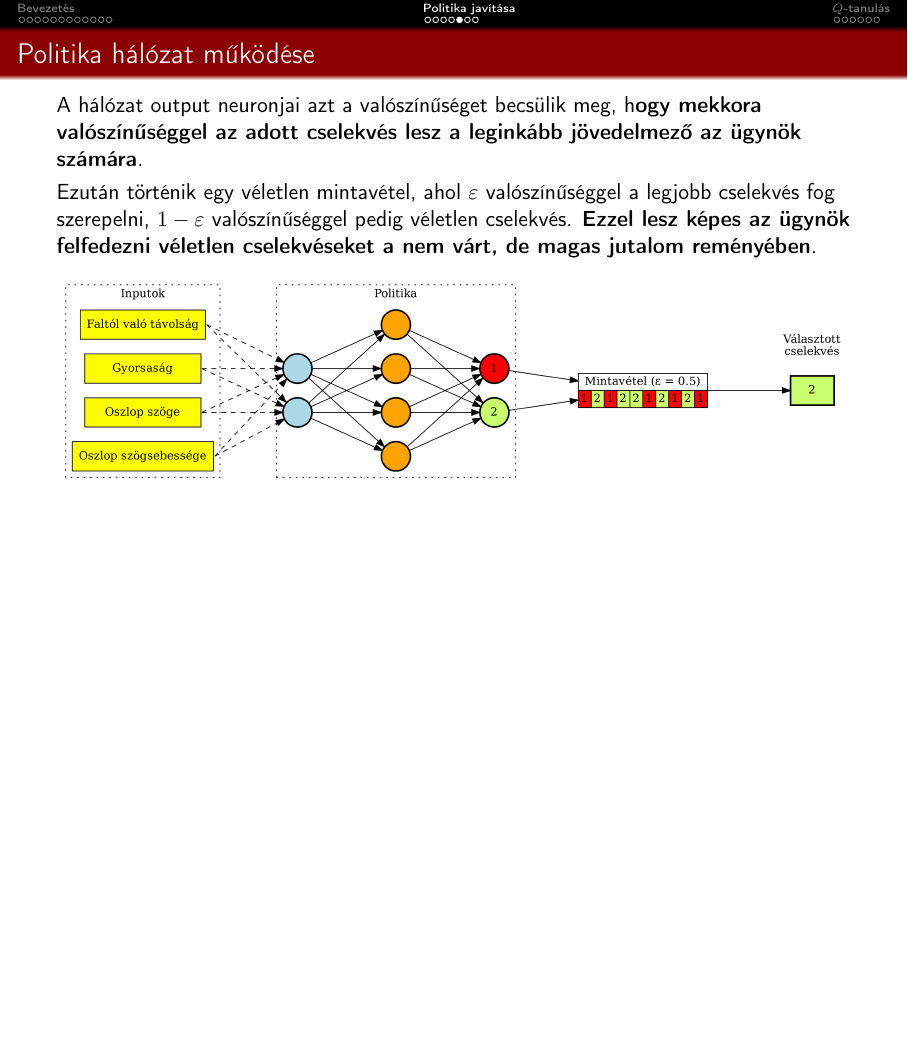
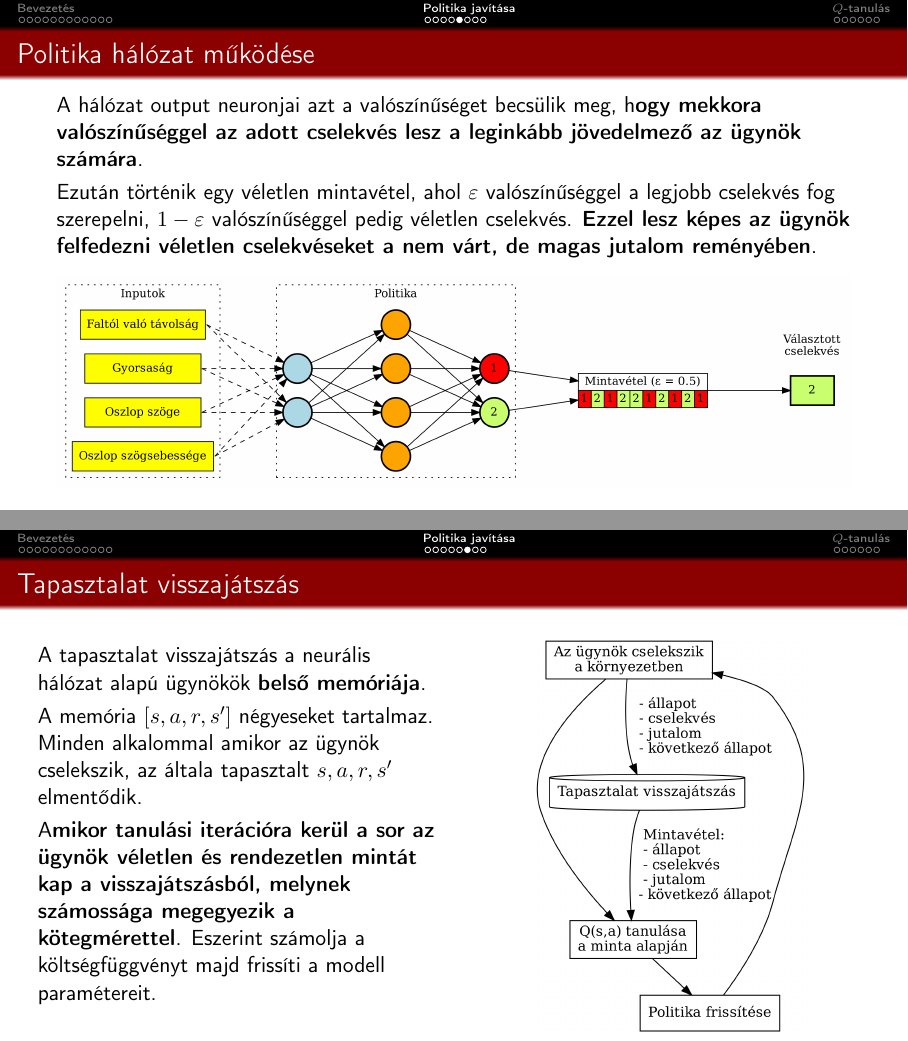
Before and after one commit to basictask/Elemzesmodszertan, LaTeX slides (11_reinforcement/doc/11_reinforcement.tex): page 25 of 36 before the commit and pages 25 and 26 of 37 after it, the two joined at a grey line, the shorter picture padded with empty space. Compiled offline with pdfLaTeX.

Commit message:
finalized working version for 11/code
minor corrections and bugfixes in documentation

```diff
--- a/11_reinforcement/doc/11_reinforcement.tex
+++ b/11_reinforcement/doc/11_reinforcement.tex
@@ -314,6 +314,21 @@ Ezután történik egy véletlen mintavétel, ahol $\varepsilon$ valószínűsé
 \end{center}
 \end{frame}
 
+\begin{frame}{Tapasztalat visszajátszás}
+\begin{columns}
+\begin{column}{.5\textwidth}
+A tapasztalat visszajátszás a neurális hálózat alapú ügynökök \textbf{belső memóriája}.\par\smallskip
+A memória $\left[ s,a,r,s' \right]$ négyeseket tartalmaz. Minden alkalommal amikor az ügynök cselekszik, az általa tapasztalt $s,a,r,s'$ elmentődik.\par\smallskip
+A\textbf{mikor tanulási iterációra kerül a sor az ügynök véletlen és rendezetlen mintát kap a visszajátszásból, melynek számossága megegyezik a kötegmérettel}. Eszerint számolja a költségfüggvényt majd frissíti a modell paramétereit.
+\end{column}
+\begin{column}{.5\textwidth}
+\begin{center}
+\includegraphics[width=7cm, height=7cm, keepaspectratio]{graphs/reinforcement_9.png}
+\end{center}
+\end{column}
+\end{columns}
+\end{frame}
+
 \begin{frame}{A kredit hozzárendelési probléma}
 \begin{columns}
 \begin{column}{.5\textwidth}
```
Also changed, not shown: 1_regression/doc/1_regression.tex (+3 -3 lines), 2_classification/doc/2_classification.tex (+1 -1 lines), 11_reinforcement/doc/graphs/reinforcement_9.png (added), 2_classification/doc/images/osztalyozas_1.png, 2_classification/doc/images/osztalyozas_2.png, 2_classification/doc/images/osztalyozas_3.png, 2_classification/doc/images/osztalyozas_5.png, 2_classification/doc/images/osztalyozas_6.png, 5_ensemble/doc/images/ensemble_3.png, 5_ensemble/doc/images/ensemble_4.png, 4 other files.
